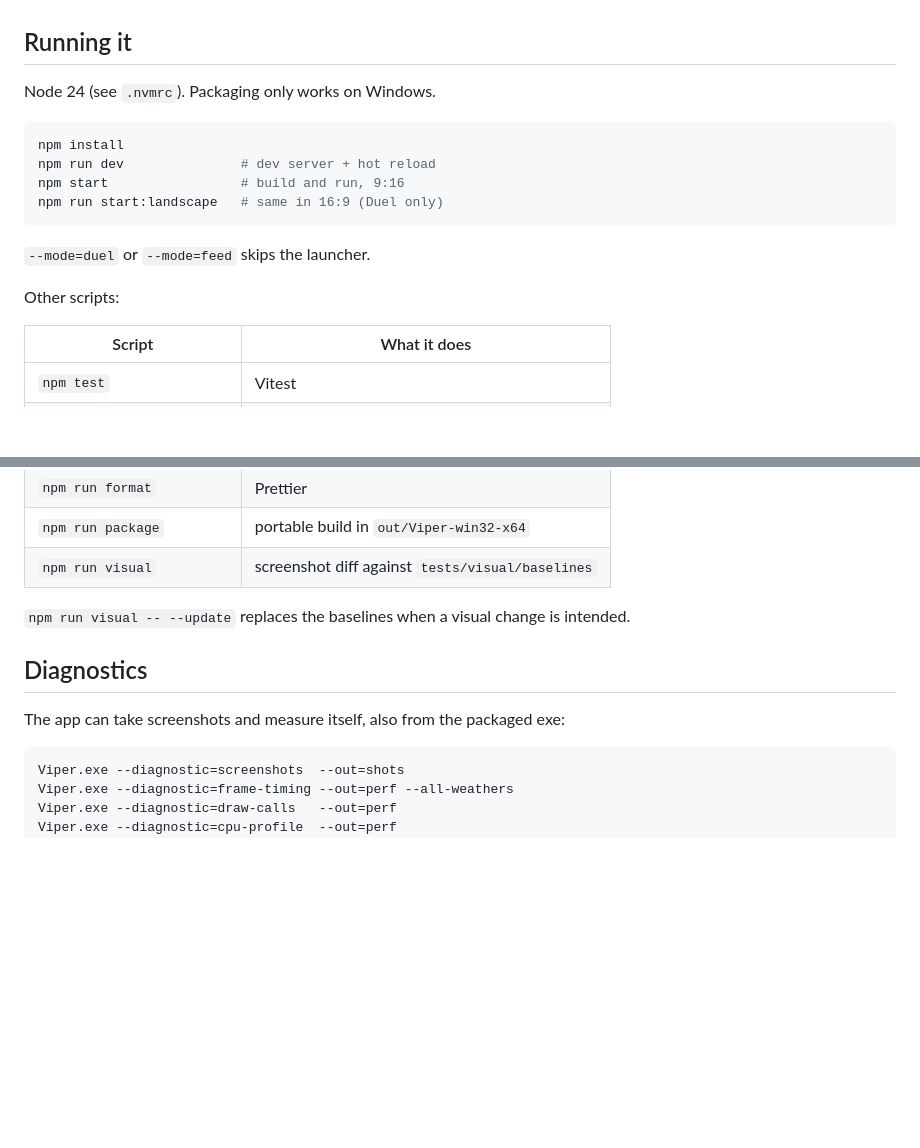
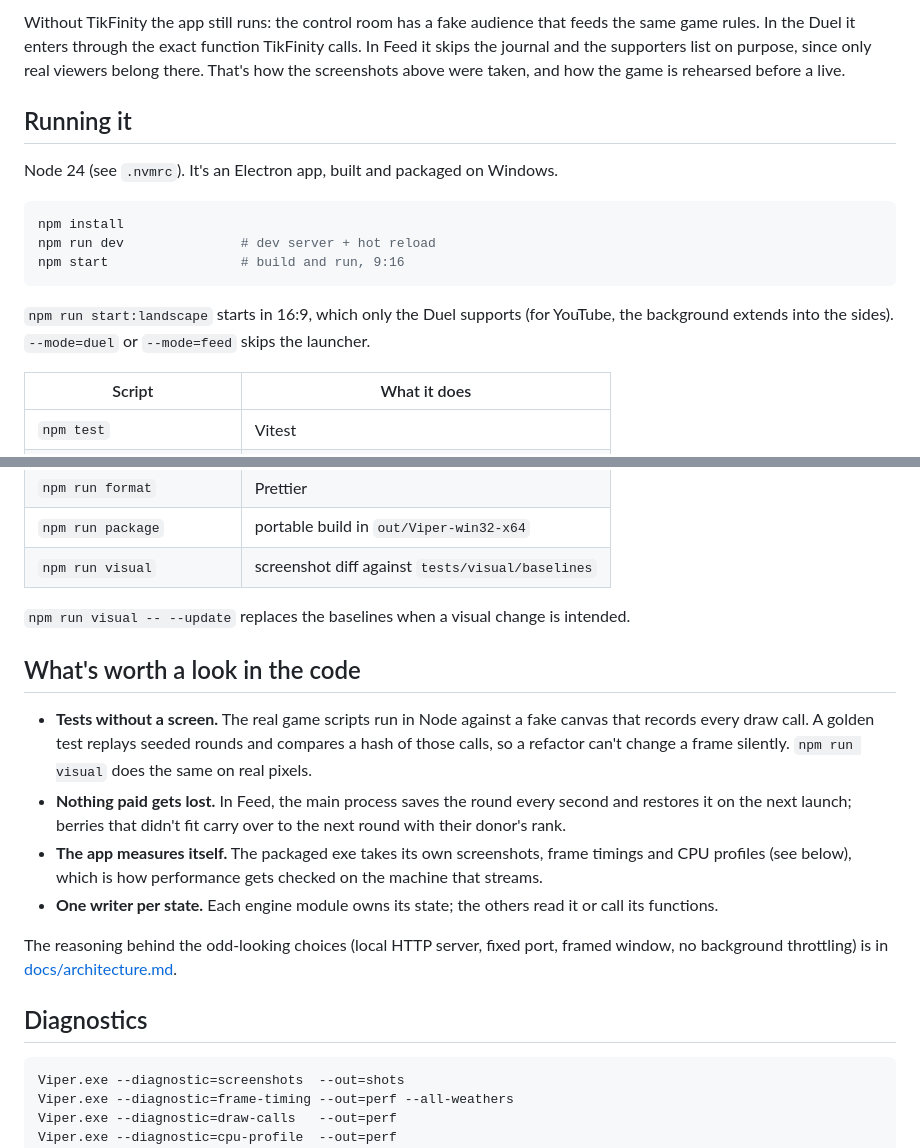
Before and after one commit to abdelhafidmaamir/viper, a Markdown page: README.md, 2 parts joined by grey strips. Rendered like a GitHub page; blank space fills up the shorter version.

````diff
--- a/README.md
+++ b/README.md
@@ -17,18 +66,20 @@ YouTube where the background just extends into the sides.
+Without TikFinity the app still runs: the control room has a fake audience that feeds the same
+game rules. In the Duel it enters through the exact function TikFinity calls. In Feed it skips the
+journal and the supporters list on purpose, since only real viewers belong there. That's how the
+screenshots above were taken, and how the game is rehearsed before a live.
 
 ## Running it
 
-Node 24 (see `.nvmrc`). Packaging only works on Windows.
+Node 24 (see `.nvmrc`). It's an Electron app, built and packaged on Windows.
 
 ```bash
 npm install
 npm run dev               # dev server + hot reload
 npm start                 # build and run, 9:16
-npm run start:landscape   # same in 16:9 (Duel only)
 ```
 
-`--mode=duel` or `--mode=feed` skips the launcher.
-
-Other scripts:
+`npm run start:landscape` starts in 16:9, which only the Duel supports (for YouTube, the background
+extends into the sides). `--mode=duel` or `--mode=feed` skips the launcher.
 
 | Script                      | What it does                                     |
 | --------------------------- | ------------------------------------------------ |
@@ -41,9 +92,23 @@ Other scripts:
 
 `npm run visual -- --update` replaces the baselines when a visual change is intended.
 
+## What's worth a look in the code
+
+- **Tests without a screen.** The real game scripts run in Node against a fake canvas that records
+  every draw call. A golden test replays seeded rounds and compares a hash of those calls, so a
+  refactor can't change a frame silently. `npm run visual` does the same on real pixels.
+- **Nothing paid gets lost.** In Feed, the main process saves the round every second and restores
+  it on the next launch; berries that didn't fit carry over to the next round with their donor's
+  rank.
+- **The app measures itself.** The packaged exe takes its own screenshots, frame timings and CPU
+  profiles (see below), which is how performance gets checked on the machine that streams.
+- **One writer per state.** Each engine module owns its state; the others read it or call its
+  functions.
+
+The reasoning behind the odd-looking choices (local HTTP server, fixed port, framed window, no
+background throttling) is in [docs/architecture.md](docs/architecture.md).
+
 ## Diagnostics
-
-The app can take screenshots and measure itself, also from the packaged exe:
 
 ```bash
 Viper.exe --diagnostic=screenshots  --out=shots
````
Also changed, not shown: other parts of README.md (+61 -10 lines), docs/images/duel.png (added), docs/images/feed.png (added).
